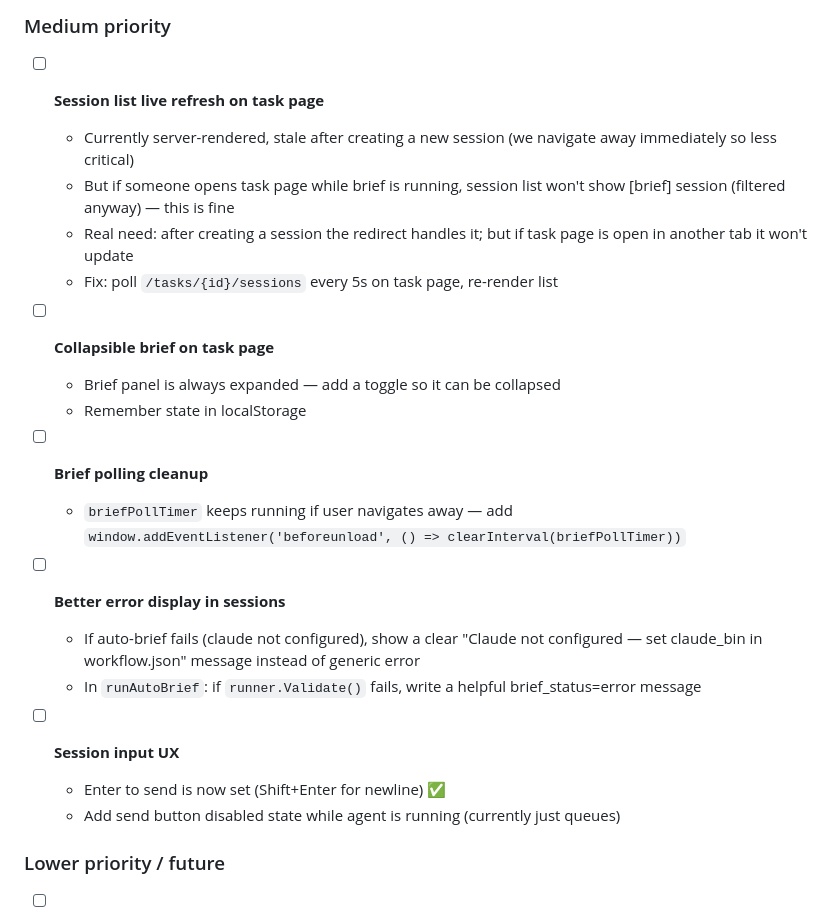
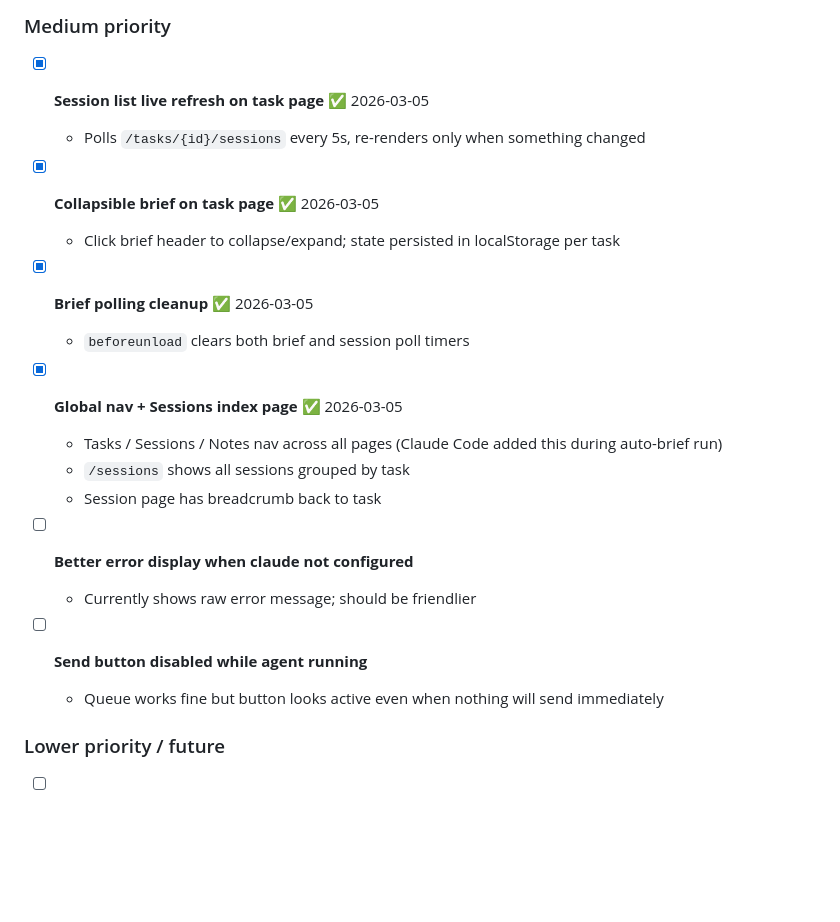
Before and after one commit to shnupta/workflow, a Markdown page: PLAN.md, the part around the change. Drawn GitHub-style; blank space fills up the shorter version.

Commit message:
Update PLAN.md: mark medium priority tasks done

```diff
--- a/PLAN.md
+++ b/PLAN.md
@@ -76,26 +76,25 @@ Work through these top-to-bottom. Mark done with ✅ and timestamp. Add new task
 
 ### Medium priority
 
-- [ ] **Session list live refresh on task page**
-  - Currently server-rendered, stale after creating a new session (we navigate away immediately so less critical)
-  - But if someone opens task page while brief is running, session list won't show [brief] session (filtered anyway) — this is fine
-  - Real need: after creating a session the redirect handles it; but if task page is open in another tab it won't update
-  - Fix: poll `/tasks/{id}/sessions` every 5s on task page, re-render list
+- [x] **Session list live refresh on task page** ✅ 2026-03-05
+  - Polls `/tasks/{id}/sessions` every 5s, re-renders only when something changed
 
-- [ ] **Collapsible brief on task page**
-  - Brief panel is always expanded — add a toggle so it can be collapsed
-  - Remember state in localStorage
+- [x] **Collapsible brief on task page** ✅ 2026-03-05
+  - Click brief header to collapse/expand; state persisted in localStorage per task
 
-- [ ] **Brief polling cleanup**
-  - `briefPollTimer` keeps running if user navigates away — add `window.addEventListener('beforeunload', () => clearInterval(briefPollTimer))`
+- [x] **Brief polling cleanup** ✅ 2026-03-05
+  - `beforeunload` clears both brief and session poll timers
 
-- [ ] **Better error display in sessions**
-  - If auto-brief fails (claude not configured), show a clear "Claude not configured — set claude_bin in workflow.json" message instead of generic error
-  - In `runAutoBrief`: if `runner.Validate()` fails, write a helpful brief_status=error message
+- [x] **Global nav + Sessions index page** ✅ 2026-03-05
+  - Tasks / Sessions / Notes nav across all pages (Claude Code added this during auto-brief run)
+  - `/sessions` shows all sessions grouped by task
+  - Session page has breadcrumb back to task
 
-- [ ] **Session input UX**
-  - Enter to send is now set (Shift+Enter for newline) ✅
-  - Add send button disabled state while agent is running (currently just queues)
+- [ ] **Better error display when claude not configured**
+  - Currently shows raw error message; should be friendlier
+
+- [ ] **Send button disabled while agent running**
+  - Queue works fine but button looks active even when nothing will send immediately
 
 ### Lower priority / future
 
```
